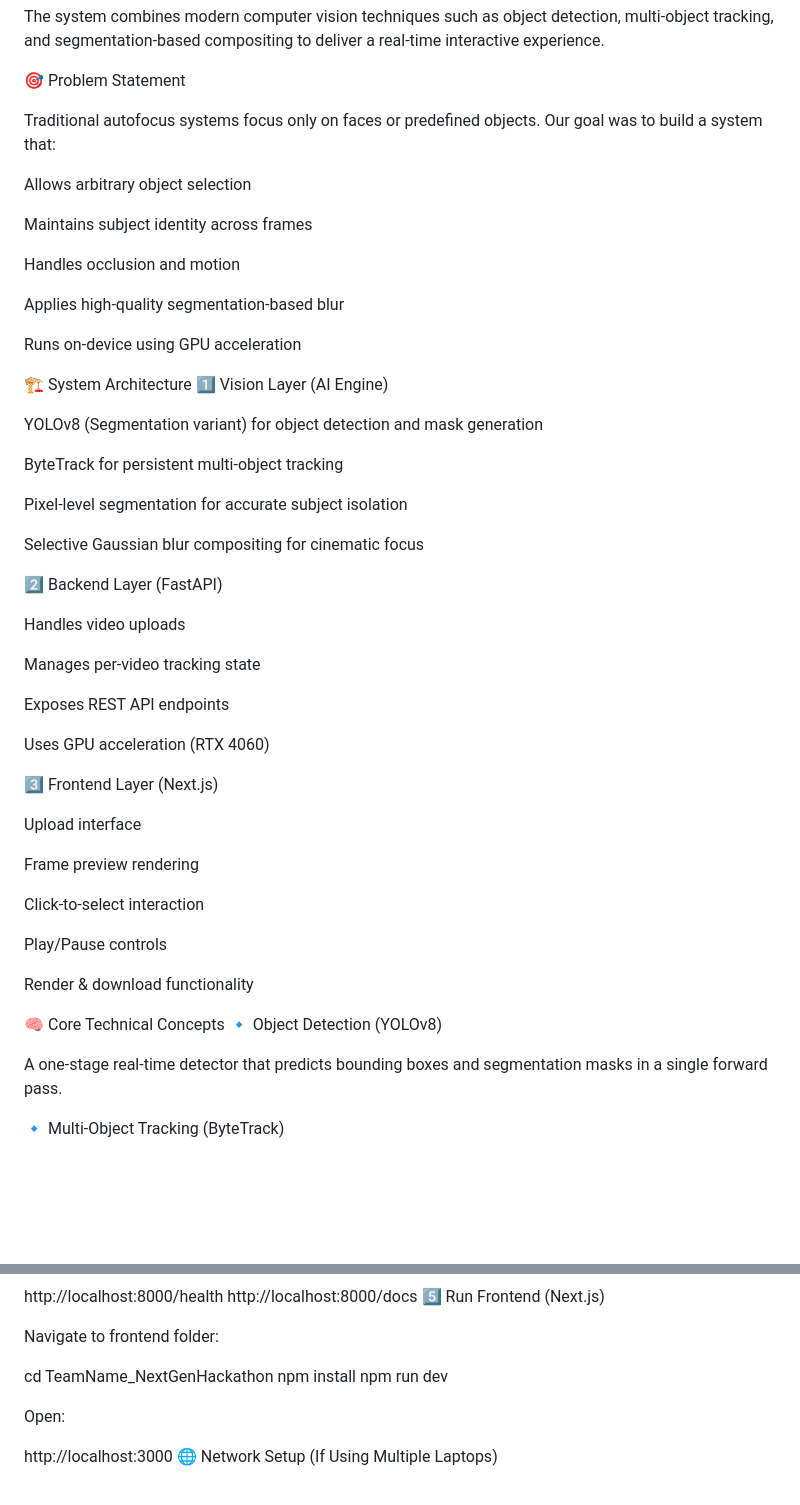
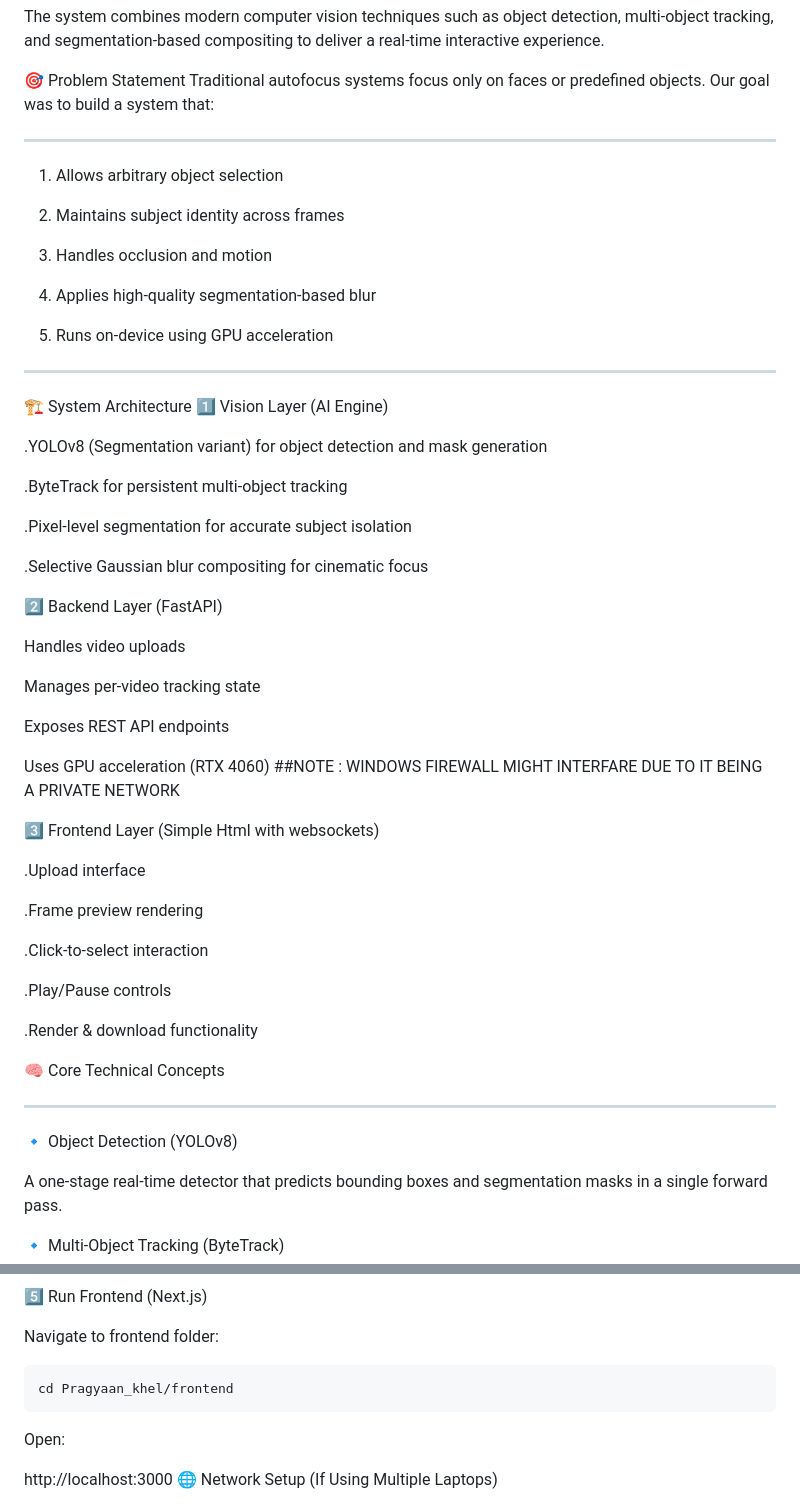
Before and after one commit to scienstien/Pragyan__khel, a Markdown page: README.md, 2 parts joined by grey strips. Rendered like a GitHub page; blank space fills up the shorter version.

Commit message:
Refactor README for clarity and structure
Updated README with improved formatting and additional details.

````diff
--- a/README.md
+++ b/README.md
@@ -20,30 +21,29 @@ Render a cinematic output video
 The system combines modern computer vision techniques such as object detection, multi-object tracking, and segmentation-based compositing to deliver a real-time interactive experience.
 
 🎯 Problem Statement
-
 Traditional autofocus systems focus only on faces or predefined objects.
 Our goal was to build a system that:
+_________________________________________
+1. Allows arbitrary object selection
 
-Allows arbitrary object selection
+2. Maintains subject identity across frames
 
-Maintains subject identity across frames
+3. Handles occlusion and motion
 
-Handles occlusion and motion
+4. Applies high-quality segmentation-based blur
 
-Applies high-quality segmentation-based blur
-
-Runs on-device using GPU acceleration
-
+5. Runs on-device using GPU acceleration
+_________________________________________________
 🏗️ System Architecture
 1️⃣ Vision Layer (AI Engine)
 
-YOLOv8 (Segmentation variant) for object detection and mask generation
+.YOLOv8 (Segmentation variant) for object detection and mask generation
 
-ByteTrack for persistent multi-object tracking
+.ByteTrack for persistent multi-object tracking
 
-Pixel-level segmentation for accurate subject isolation
+.Pixel-level segmentation for accurate subject isolation
 
-Selective Gaussian blur compositing for cinematic focus
+.Selective Gaussian blur compositing for cinematic focus
 
 2️⃣ Backend Layer (FastAPI)
 
@@ -53,21 +53,22 @@ Manages per-video tracking state
 
 Exposes REST API endpoints
 
-Uses GPU acceleration (RTX 4060)
+Uses GPU acceleration (RTX 4060) ##NOTE : WINDOWS   FIREWALL MIGHT INTERFARE DUE TO IT BEING A PRIVATE NETWORK
 
-3️⃣ Frontend Layer (Next.js)
+3️⃣ Frontend Layer (Simple Html with websockets)
 
-Upload interface
+.Upload interface
 
-Frame preview rendering
+.Frame preview rendering
 
-Click-to-select interaction
+.Click-to-select interaction
 
-Play/Pause controls
+.Play/Pause controls
 
-Render & download functionality
+.Render & download functionality
 
 🧠 Core Technical Concepts
+____________________________________________________
 🔹 Object Detection (YOLOv8)
 
 A one-stage real-time detector that predicts bounding boxes and segmentation masks in a single forward pass.
@@ -176,10 +183,9 @@ http://localhost:8000/docs
 
 Navigate to frontend folder:
 
-cd TeamName_NextGenHackathon
-npm install
-npm run dev
-
+```
+cd Pragyaan_khel/frontend
+```
 Open:
 
 http://localhost:3000
````
Also changed, not shown: other parts of README.md (+38 -26 lines).
